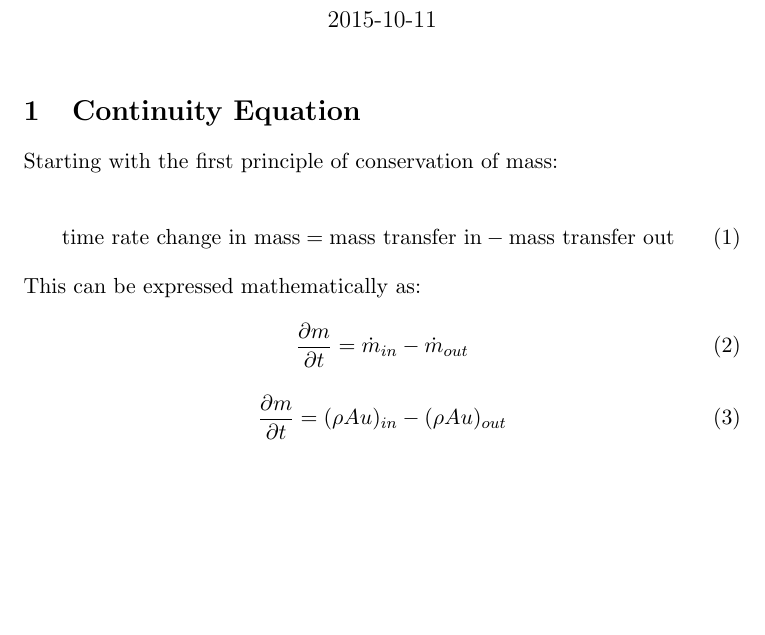
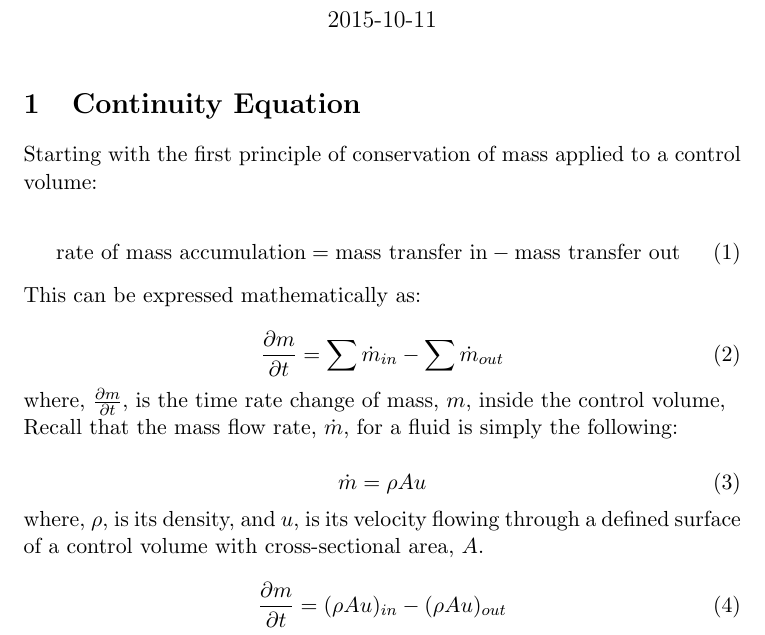
Before and after one commit to tamfr/Derivations, a LaTeX document (Fluid Mechanics/Continuity/continuity.tex): part of page 1 of 2, cut so that both start at the same text, the shorter picture padded with empty space. Compiled offline with pdfLaTeX.

Commit message:
Updates.

```diff
--- a/Fluid Mechanics/Continuity/continuity.tex
+++ b/Fluid Mechanics/Continuity/continuity.tex
@@ -67,18 +68,31 @@
 
 \end{figure}
 
-Starting with the first principle of conservation of mass:
+Starting with the first principle of conservation of mass applied to a control volume:
 
 \begin{equation}
-\text{time rate change in mass} = \text{mass transfer in} - \text{mass transfer out}
+\text{rate of mass accumulation} = \text{mass transfer in} - \text{mass transfer out}
 \end{equation}
 
 \noindent
 This can be expressed mathematically as:
 
 \begin{equation}
-\pdv{m}{t} = \dot{m}_{in} - \dot{m}_{out}
+\pdv{m}{t} = \sum \dot{m}_{in} - \sum \dot{m}_{out}
 \end{equation}
+
+\noindent
+where, {$ \pdv{m}{t} $}, is the time rate change of mass, {$ m $}, inside the control volume,
+
+\noindent
+Recall that the mass flow rate, {$  \dot{m} $}, for a fluid is simply the following:
+
+\begin{equation}
+\dot{m}  = \rho A u
+\end{equation}
+
+\noindent
+where, {$ \rho $}, is its density, and {$ u $}, is its velocity flowing through a defined surface of a control volume with cross-sectional area,  {$ A $}.
 
 \begin{equation}
 \pdv{m}{t} = (\rho A u)_{in} - (\rho A u)_{out}
```
Also changed, not shown: Fluid Mechanics/Continuity/continuity.pdf, Fluid Mechanics/Continuity/continuity.tex (5 more changed lines).
